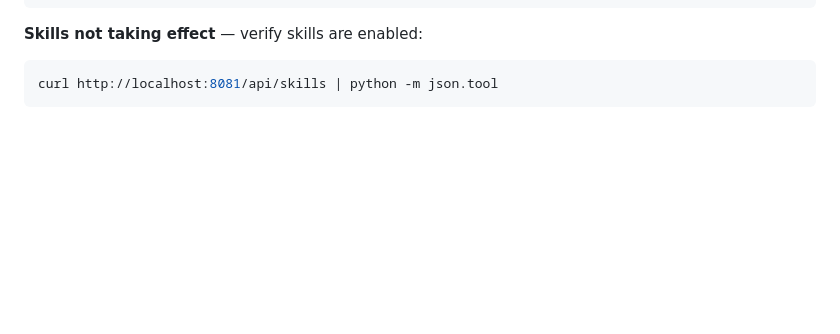
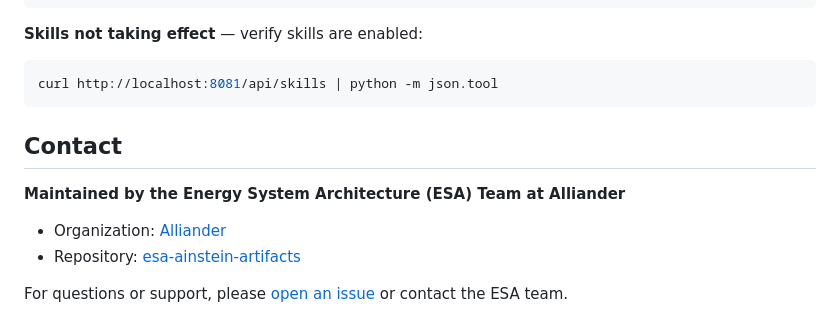
Before and after one commit to ctekinay/aion-ainstein, a Markdown page: README.md, the part around one of its changes. Rendered like a GitHub page; blank space fills up the shorter version.

Commit message:
Update README with maintenance and contact info
Added maintenance information and contact details for the ESA team.

````diff
--- a/README.md
+++ b/README.md
@@ -408,3 +408,10 @@ client.close()
 ```bash
 curl http://localhost:8081/api/skills | python -m json.tool
 ```
+## Contact
+**Maintained by the Energy System Architecture (ESA) Team at Alliander**
+
+- Organization: [Alliander](https://www.alliander.com)
+- Repository: [esa-ainstein-artifacts](https://github.com/Alliander/esa-ainstein-artifacts)
+
+For questions or support, please [open an issue](https://github.com/Alliander/esa-ainstein-artifacts/issues) or contact the ESA team.
````
Also changed, not shown: other parts of README.md (+1 -1 lines).
